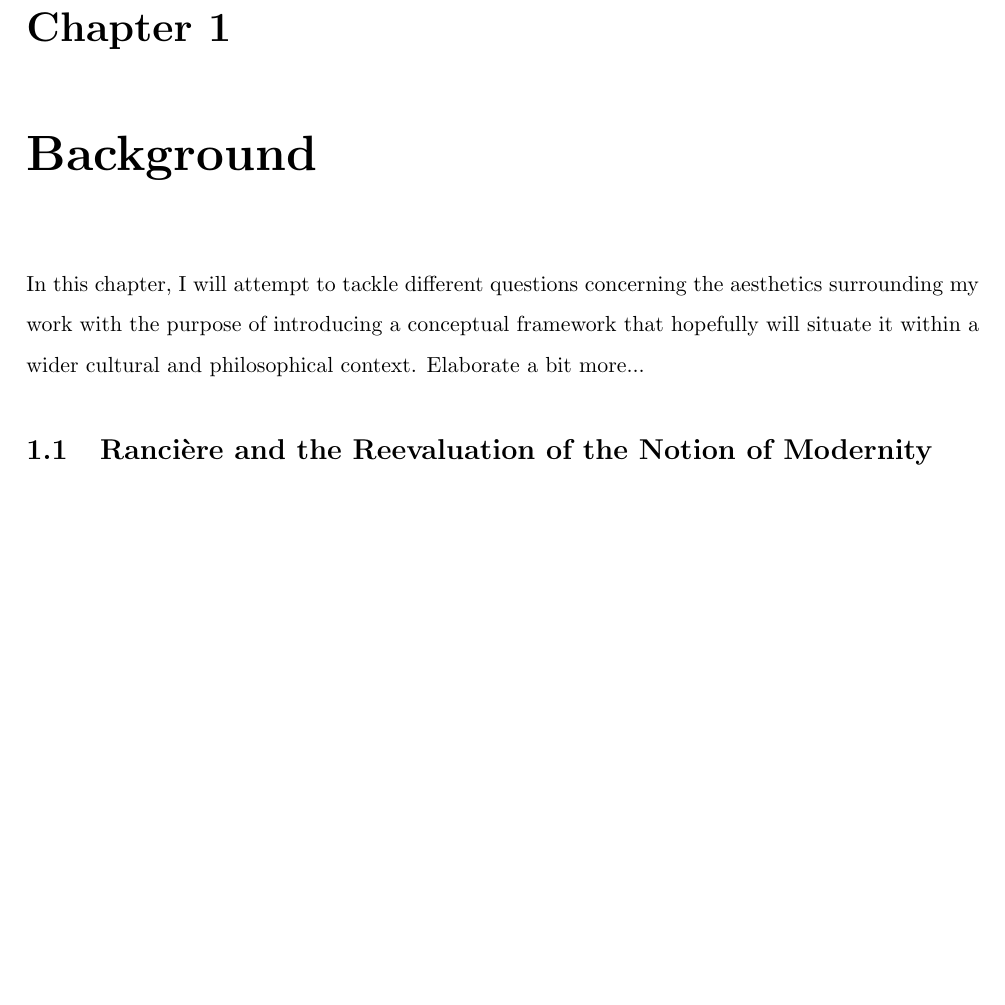
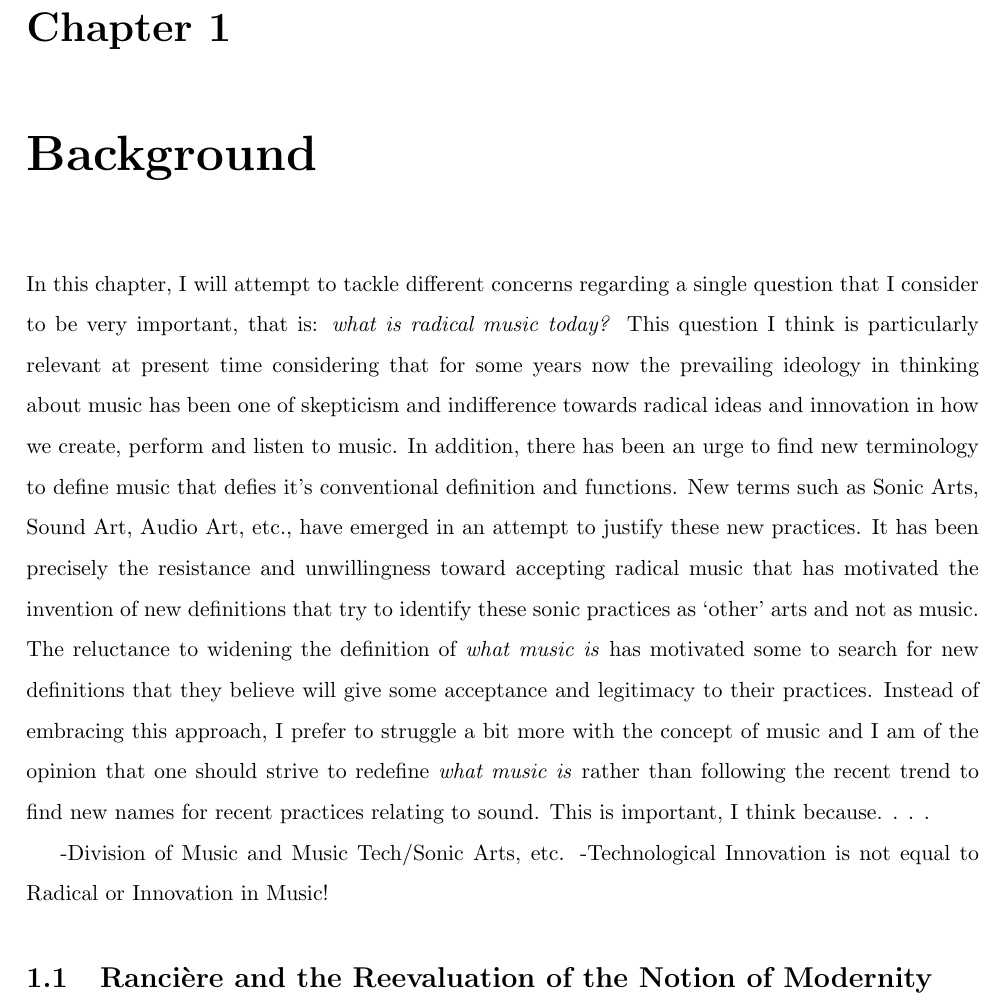
Before and after one commit to freuben/PhD, a LaTeX thesis (Thesis.tex, which reads Chapter2/Chapter2.tex): part of page 1 of 17, cut so that both start at the same text, the shorter picture padded with empty space. Compiled offline with pdfLaTeX.

Commit message:
started intro

```diff
--- a/Chapter2/Chapter2.tex
+++ b/Chapter2/Chapter2.tex
@@ -1,6 +1,12 @@
 \chapter{Background}
 
-In this chapter, I will attempt to tackle different questions concerning the aesthetics surrounding my work with the purpose of introducing a conceptual framework that hopefully will situate it within a wider cultural and philosophical context. Elaborate a bit more...
+In this chapter, I will attempt to tackle different concerns regarding a single question that I consider to be very important, that is: \emph{what is radical music today?} This question I think is particularly relevant at present time considering that for some years now the prevailing ideology in thinking about music has been one of skepticism and indifference towards radical ideas and innovation in how we create, perform and listen to music. In addition, there has been an urge to find new terminology to define music that defies it's conventional definition and functions. New terms such as Sonic Arts, Sound Art, Audio Art, etc., have emerged in an attempt to justify these new practices. It has been precisely the resistance and unwillingness toward accepting radical music that has motivated the invention of new definitions that try to identify these sonic practices as `other' arts and not as music. The reluctance to widening the definition of \emph{what music is} has motivated some to search for new definitions that they believe will give some acceptance and legitimacy to their practices. Instead of embracing this approach, I prefer to struggle a bit more with the concept of music and I am of the opinion that one should strive to redefine \emph{what music is} rather than following the recent trend to find new names for recent practices relating to sound. This is important, I think because. . . .
+
+-Division of Music and Music Tech/Sonic Arts, etc.
+-Technological Innovation is not equal to Radical or Innovation in Music!
+
+
+%attempt to tackle different questions concerning the aesthetics surrounding my work with the purpose of introducing a conceptual framework that hopefully will situate it within a wider cultural and philosophical context. Elaborate a bit more...
 
 %I will start by addressing some concerns regarding the notion of modernity within the musical discourse of western avant-garde composers and its approach towards tonality and making references to other musics. I will argue, through the work of french philosopher Jaques Ranci\`{e}re, that the departure from making references to other musics either from western classical tradition or other ethnic backgrounds, was not part of the initial modernist project, but a misunderstanding of its original premises founded on the political desire of establishing what he calls the \emph{aesthetic regime} of the arts. Nevertheless, before dwelling into this debate, in order to fully understand this confusion and later grasp certain concepts that will be useful in understanding some of my artistic motivations, I will examine Ranci\`{e}re's idiosyncratic and revealing view on aesthetics and its relationship to politics.
 %Later, I will continue by discussing the position of the first generation of composers of the so-called \emph{postmodernist} movement and their motivation to reintroduce references of other musics in their own work as a reaction to the anti-representative camp. Thereafter, I will continue by discussing certain aspects about music appropriation and the role of technology.
```
Also changed, not shown: Thesis.pdf, Chapter2/Chapter2.tex (2 more changed lines), 2 other files.
